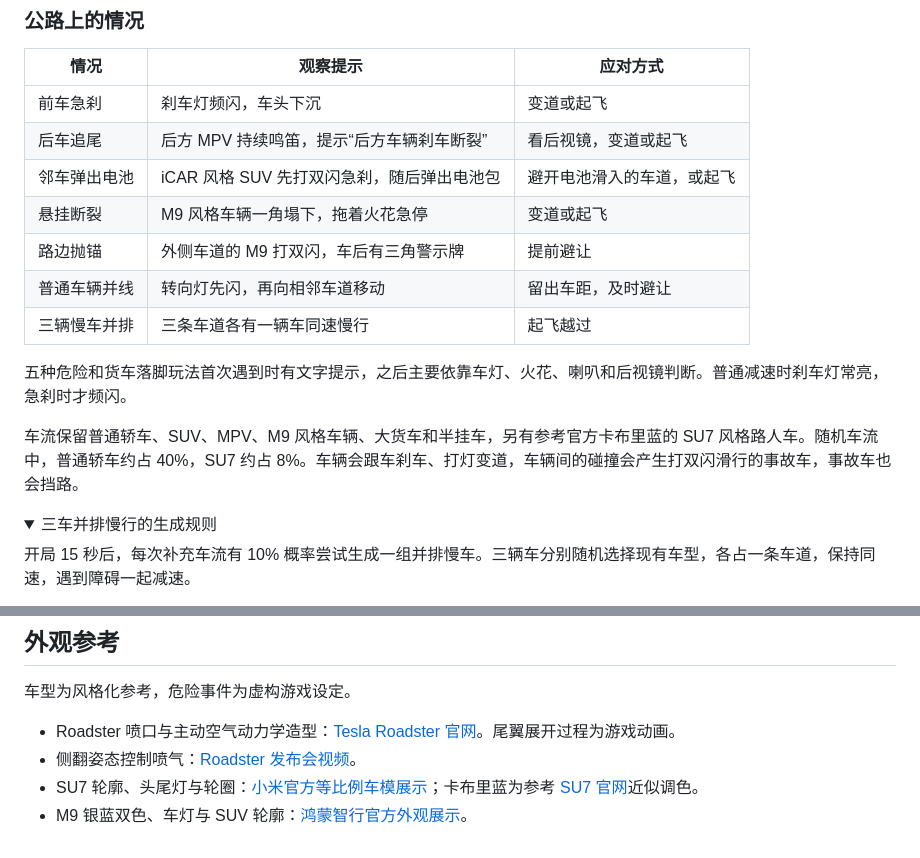
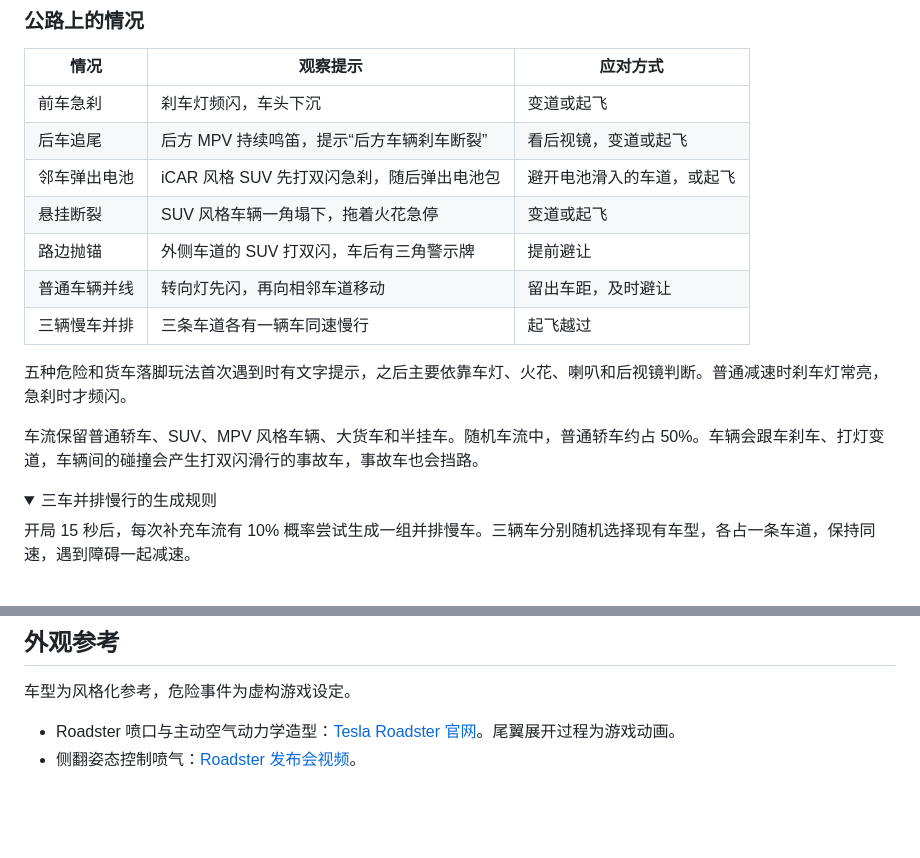
Before and after one commit to stmtc233/roadster-skyline-run, a Markdown page: README.md, 2 parts joined by grey strips. Drawn GitHub-style; folded sections open; blank space fills up the shorter version.

```diff
--- a/README.md
+++ b/README.md
@@ -64,14 +64,14 @@ python -m http.server 4173 --bind 127.0.0.1 --directory dist
 | 前车急刹 | 刹车灯频闪，车头下沉 | 变道或起飞 |
 | 后车追尾 | 后方 MPV 持续鸣笛，提示“后方车辆刹车断裂” | 看后视镜，变道或起飞 |
 | 邻车弹出电池 | iCAR 风格 SUV 先打双闪急刹，随后弹出电池包 | 避开电池滑入的车道，或起飞 |
-| 悬挂断裂 | M9 风格车辆一角塌下，拖着火花急停 | 变道或起飞 |
-| 路边抛锚 | 外侧车道的 M9 打双闪，车后有三角警示牌 | 提前避让 |
+| 悬挂断裂 | SUV 风格车辆一角塌下，拖着火花急停 | 变道或起飞 |
+| 路边抛锚 | 外侧车道的 SUV 打双闪，车后有三角警示牌 | 提前避让 |
 | 普通车辆并线 | 转向灯先闪，再向相邻车道移动 | 留出车距，及时避让 |
 | 三辆慢车并排 | 三条车道各有一辆车同速慢行 | 起飞越过 |
 
 五种危险和货车落脚玩法首次遇到时有文字提示，之后主要依靠车灯、火花、喇叭和后视镜判断。普通减速时刹车灯常亮，急刹时才频闪。
 
-车流保留普通轿车、SUV、MPV、M9 风格车辆、大货车和半挂车，另有参考官方卡布里蓝的 SU7 风格路人车。随机车流中，普通轿车约占 40%，SU7 约占 8%。车辆会跟车刹车、打灯变道，车辆间的碰撞会产生打双闪滑行的事故车，事故车也会挡路。
+车流保留普通轿车、SUV、MPV 风格车辆、大货车和半挂车。随机车流中，普通轿车约占 50%。车辆会跟车刹车、打灯变道，车辆间的碰撞会产生打双闪滑行的事故车，事故车也会挡路。
 
 <details>
 <summary>三车并排慢行的生成规则</summary>
@@ -161,5 +161,3 @@ node tests/music.browser.mjs
 
 - Roadster 喷口与主动空气动力学造型：[Tesla Roadster 官网](https://www.tesla.com/roadster?redirect=no)。尾翼展开过程为游戏动画。
 - 侧翻姿态控制喷气：[Roadster 发布会视频](https://www.youtube.com/watch?v=qt5p-_tE8d0&t=598s)。
-- SU7 轮廓、头尾灯与轮圈：[小米官方等比例车模展示](https://www.mi.com/global/product/xiaomi-su7-1-18-die-cast-model-car/)；卡布里蓝为参考 [SU7 官网](https://www.xiaomiev.com/su7)近似调色。
-- M9 银蓝双色、车灯与 SUV 轮廓：[鸿蒙智行官方外观展示](https://hima.auto/wenjie/m9-new/)。
```
